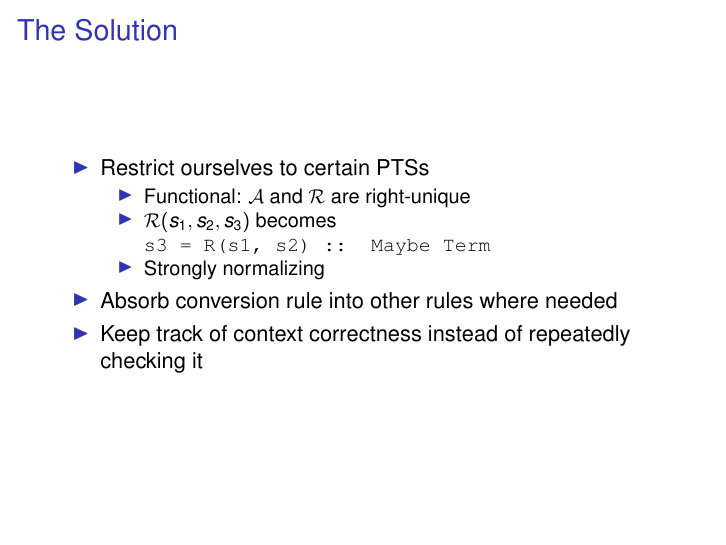
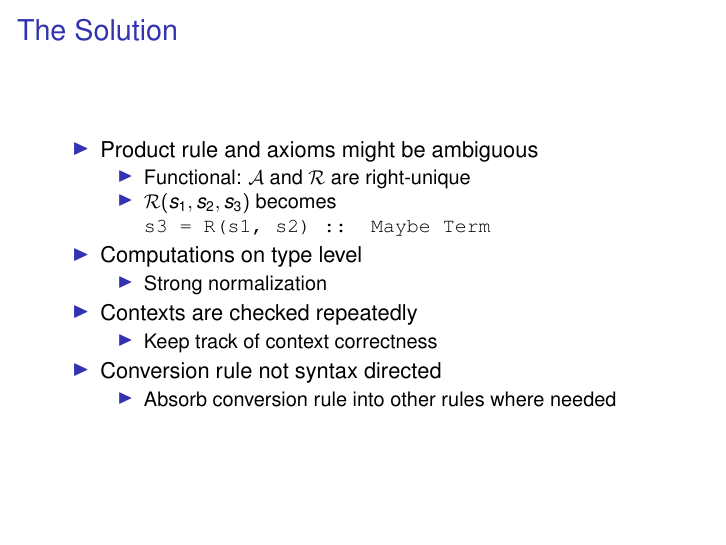
Before and after one commit to mklinik/radboud, LaTeX slides (type-theory-IMC010/klinik2012TypeTheoryPresentation.tex): page 21 of 26. Compiled offline with pdfLaTeX.

Commit message:
state problems again explicitly

```diff
--- a/type-theory-IMC010/klinik2012TypeTheoryPresentation.tex
+++ b/type-theory-IMC010/klinik2012TypeTheoryPresentation.tex
@@ -496,18 +496,30 @@ typeSynthesis gamma M           = ...
 \begin{frame}{The Solution}
 
   \begin{itemize}
+
     \item
-      Restrict ourselves to certain PTSs
+      Product rule and axioms might be ambiguous
+
       \begin{itemize}
         \item Functional: $\mathcal{A}$ and $\mathcal{R}$ are right-unique
         \item $\mathcal{R}(s_1, s_2, s_3)$ becomes \\
               \texttt{s3 = R(s1, s2) :: Maybe Term}
-        \item Strongly normalizing
       \end{itemize}
-    \item
-      Absorb conversion rule into other rules where needed
-    \item
-      Keep track of context correctness instead of repeatedly checking it
+
+    \item Computations on type level
+      \begin{itemize}
+        \item Strong normalization
+      \end{itemize}
+
+    \item Contexts are checked repeatedly
+      \begin{itemize}
+        \item Keep track of context correctness
+      \end{itemize}
+
+    \item Conversion rule not syntax directed
+      \begin{itemize}
+        \item Absorb conversion rule into other rules where needed
+      \end{itemize}
   \end{itemize}
 
 \end{frame}
```
